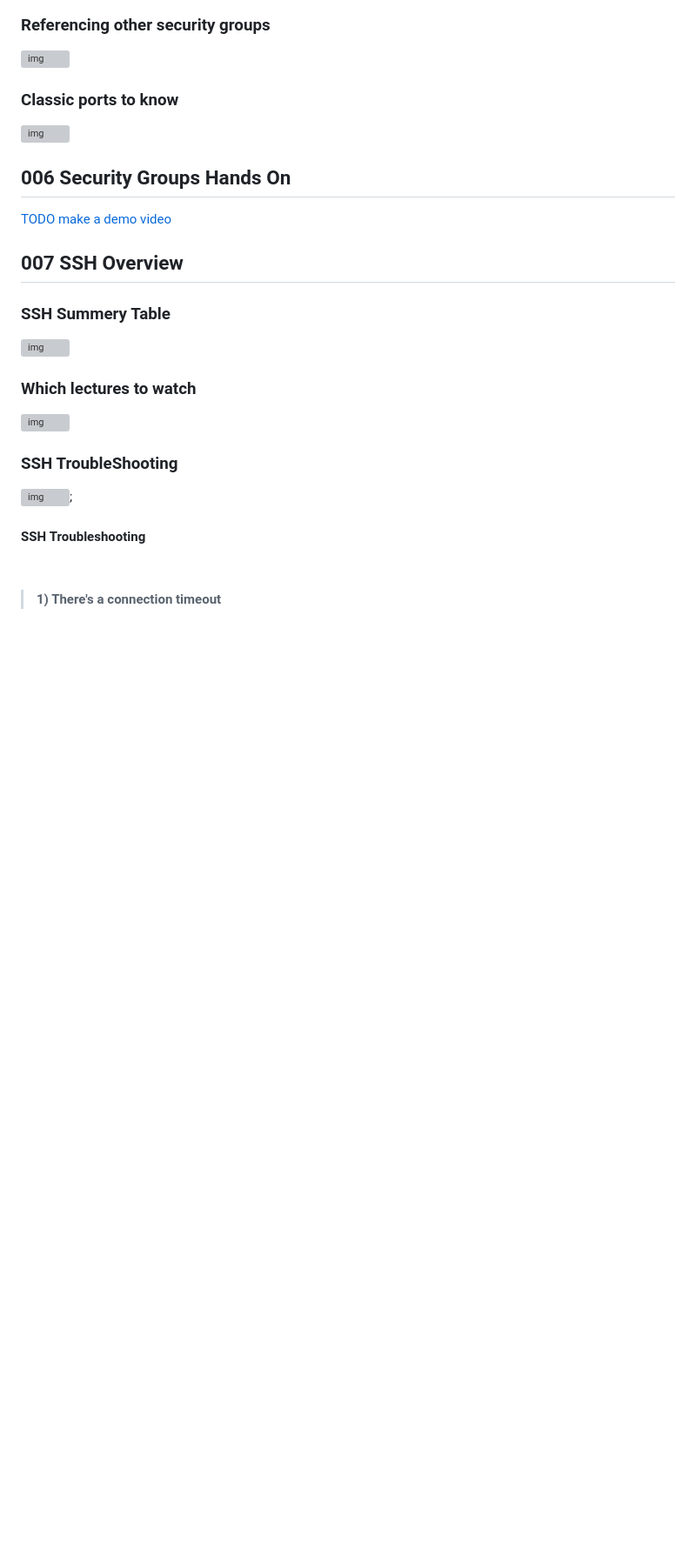
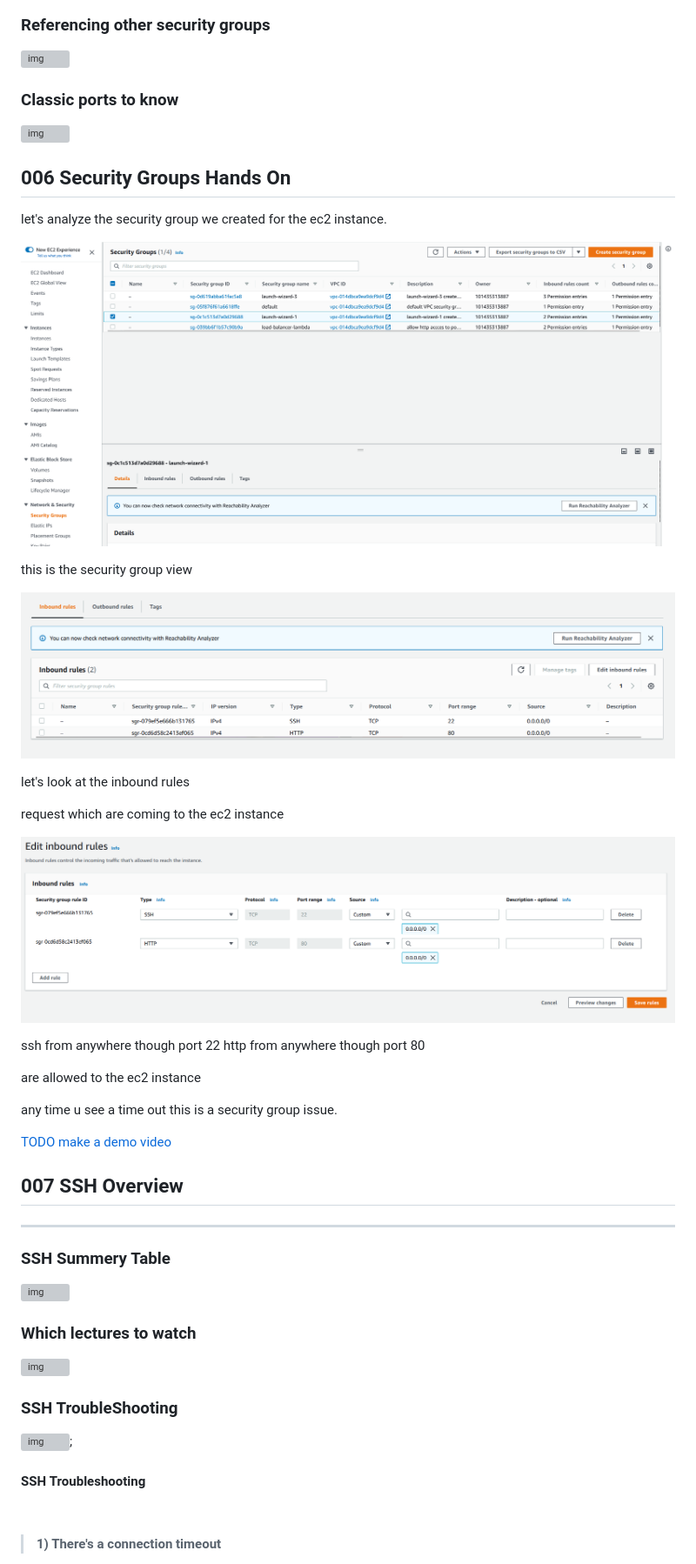
Before and after one commit to ccweerasinghe1994/AWS-Certified-Developer-Exam-Preperation, a Markdown page: Docs/05 - EC2 Fundamentals/readme.md, the part around the change printed below. Shown: that part at 87% size. Drawn GitHub-style; pictures changed too: Docs/05 - EC2 Fundamentals/img/11.png (added), Docs/05 - EC2 Fundamentals/img/12.png (added), Docs/05 - EC2 Fundamentals/img/13.png (added); blank space fills up the shorter version; grey boxes are pictures that could not be loaded.

Commit message:
Security Groups Hands On

```diff
--- a/Docs/05 - EC2 Fundamentals/readme.md
+++ b/Docs/05 - EC2 Fundamentals/readme.md
@@ -197,9 +198,31 @@ but the private ip will not change
 
 ## 006 Security Groups Hands On
 
+let's analyze the security group we created for the ec2 instance.
+
+![Alt text](img/11.png)
+
+this is the security group view
+
+![Alt text](img/12.png)
+
+let's look at the inbound rules
+
+request which are coming to the ec2 instance
+
+![Alt text](img/13.png)
+
+ssh from anywhere though port 22
+http from anywhere though port 80
+
+are allowed to the ec2 instance
+
+any time u see a time out this is a security group issue.
+
 [TODO make a demo video]()
 
 ## 007 SSH Overview
+----------------------
 
 ### SSH Summery Table
 
```
Also changed, not shown: other parts of Docs/05 - EC2 Fundamentals/readme.md (+2 -1 lines).
